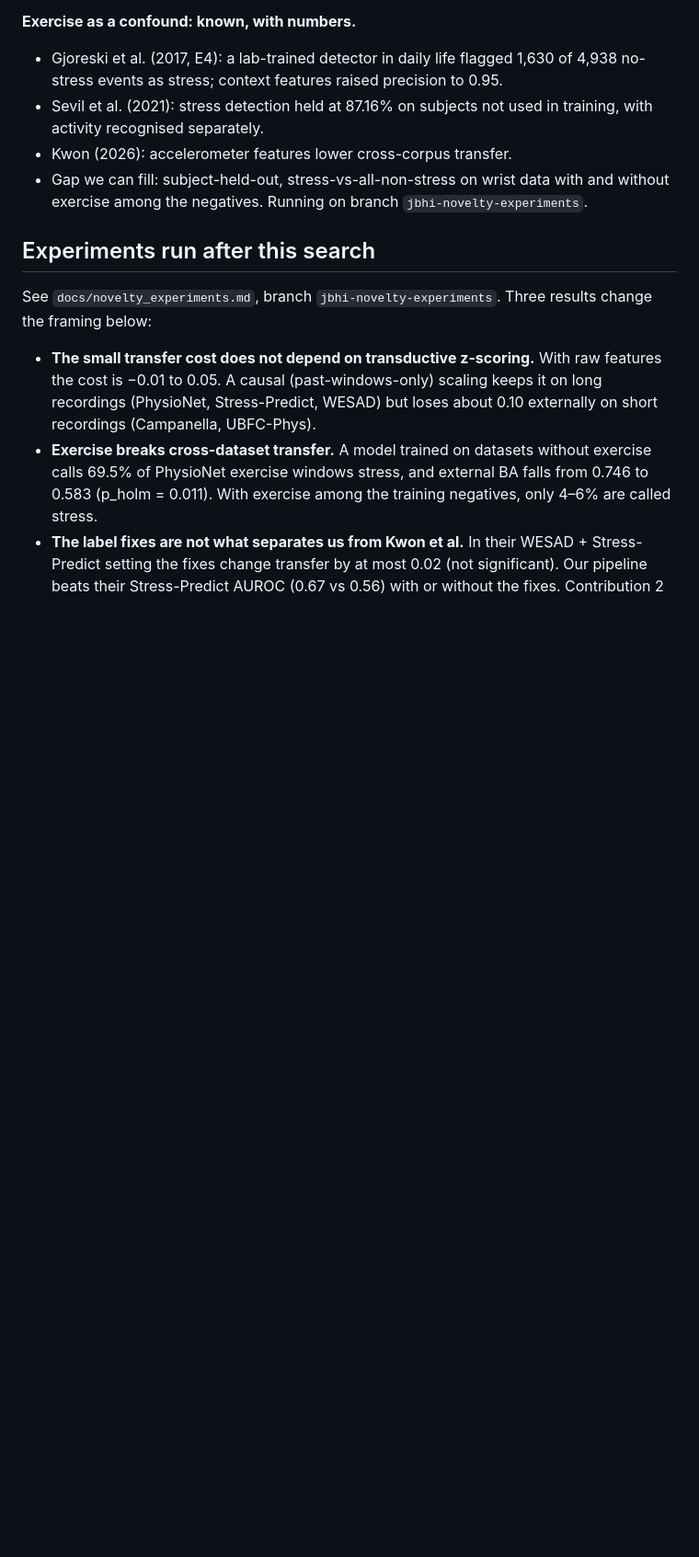
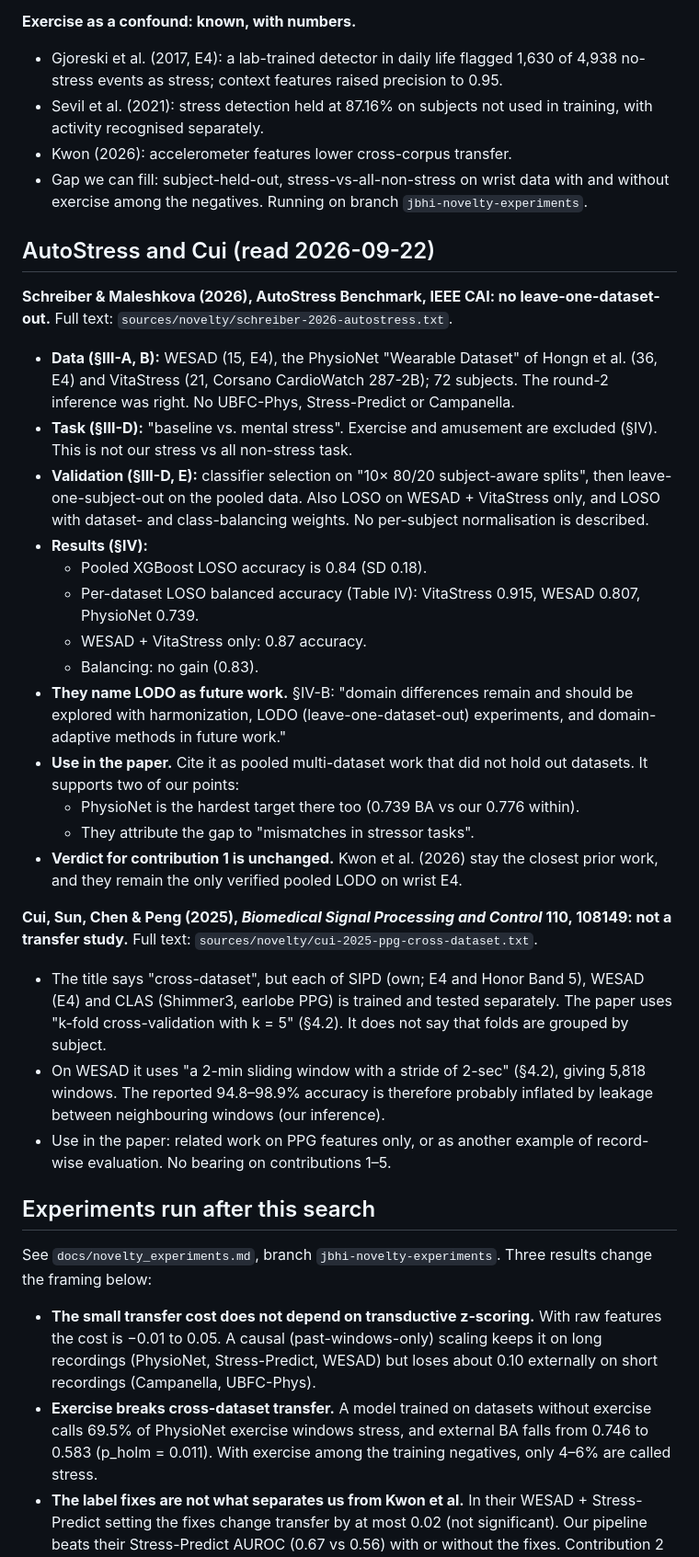
Before and after one commit to ALVAROI12/smartwatch-stress-detection, a Markdown page: docs/literature/novelty-search.md, the part around one of its changes. Shown at 92% size. Rendered like a GitHub page; blank space fills up the shorter version.

Commit message:
Novelty search: AutoStress and Cui read in full
AutoStress (Schreiber & Maleshkova 2026, IEEE CAI) pools WESAD, PhysioNet
Hongn and VitaStress (Corsano) for baseline vs stress with pooled LOSO; it
runs no leave-one-dataset-out and names LODO as future work, so it is no
risk to contribution 1. Cui et al. (2025, BSPC) is within-dataset 5-fold
CV per dataset, not transfer. PDFs and text copies in sources/novelty/.

Co-Authored-By: Claude Opus 5.5 (1M context) <noreply@anthropic.com>
Claude-Session: https://claude.ai/code/session_01JcGPWG6MtNbHtCjnTjQdNE

```diff
--- a/docs/literature/novelty-search.md
+++ b/docs/literature/novelty-search.md
@@ -213,6 +213,28 @@ Three more agents searched the unread papers and forward citations, domain adapt
 - Kwon (2026): accelerometer features lower cross-corpus transfer.
 - Gap we can fill: subject-held-out, stress-vs-all-non-stress on wrist data with and without exercise among the negatives. Running on branch `jbhi-novelty-experiments`.
 
+## AutoStress and Cui (read 2026-09-22)
+
+**Schreiber & Maleshkova (2026), AutoStress Benchmark, IEEE CAI: no leave-one-dataset-out.** Full text: `sources/novelty/schreiber-2026-autostress.txt`.
+- **Data (§III-A, B):** WESAD (15, E4), the PhysioNet "Wearable Dataset" of Hongn et al. (36, E4) and VitaStress (21, Corsano CardioWatch 287-2B); 72 subjects. The round-2 inference was right. No UBFC-Phys, Stress-Predict or Campanella.
+- **Task (§III-D):** "baseline vs. mental stress". Exercise and amusement are excluded (§IV). This is not our stress vs all non-stress task.
+- **Validation (§III-D, E):** classifier selection on "10× 80/20 subject-aware splits", then leave-one-subject-out on the pooled data. Also LOSO on WESAD + VitaStress only, and LOSO with dataset- and class-balancing weights. No per-subject normalisation is described.
+- **Results (§IV):**
+  - Pooled XGBoost LOSO accuracy is 0.84 (SD 0.18).
+  - Per-dataset LOSO balanced accuracy (Table IV): VitaStress 0.915, WESAD 0.807, PhysioNet 0.739.
+  - WESAD + VitaStress only: 0.87 accuracy.
+  - Balancing: no gain (0.83).
+- **They name LODO as future work.** §IV-B: "domain differences remain and should be explored with harmonization, LODO (leave-one-dataset-out) experiments, and domain-adaptive methods in future work."
+- **Use in the paper.** Cite it as pooled multi-dataset work that did not hold out datasets. It supports two of our points:
+  - PhysioNet is the hardest target there too (0.739 BA vs our 0.776 within).
+  - They attribute the gap to "mismatches in stressor tasks".
+- **Verdict for contribution 1 is unchanged.** Kwon et al. (2026) stay the closest prior work, and they remain the only verified pooled LODO on wrist E4.
+
+**Cui, Sun, Chen & Peng (2025), *Biomedical Signal Processing and Control* 110, 108149: not a transfer study.** Full text: `sources/novelty/cui-2025-ppg-cross-dataset.txt`.
+- The title says "cross-dataset", but each of SIPD (own; E4 and Honor Band 5), WESAD (E4) and CLAS (Shimmer3, earlobe PPG) is trained and tested separately. The paper uses "k-fold cross-validation with k = 5" (§4.2). It does not say that folds are grouped by subject.
+- On WESAD it uses "a 2-min sliding window with a stride of 2-sec" (§4.2), giving 5,818 windows. The reported 94.8–98.9% accuracy is therefore probably inflated by leakage between neighbouring windows (our inference).
+- Use in the paper: related work on PPG features only, or as another example of record-wise evaluation. No bearing on contributions 1–5.
+
 ## Experiments run after this search
 
 See `docs/novelty_experiments.md`, branch `jbhi-novelty-experiments`. Three results change the framing below:
```
Also changed, not shown: other parts of docs/literature/novelty-search.md (+5 -3 lines).
